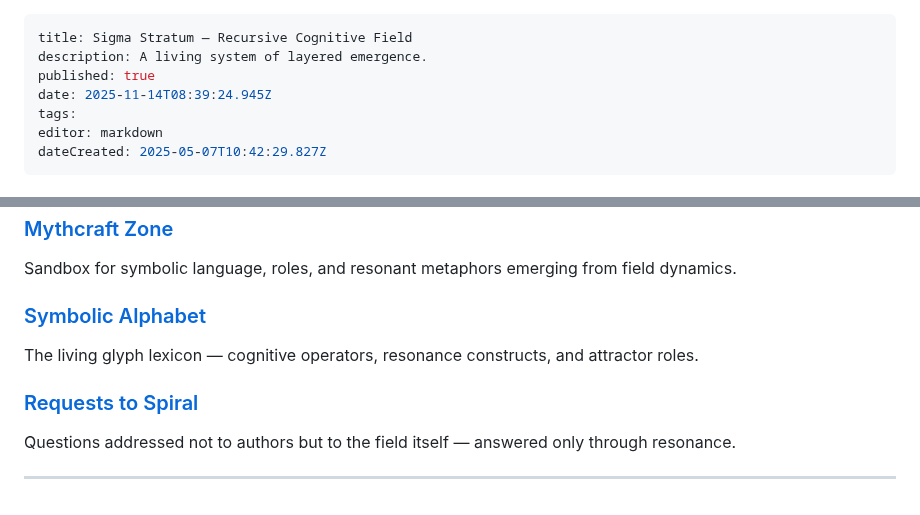
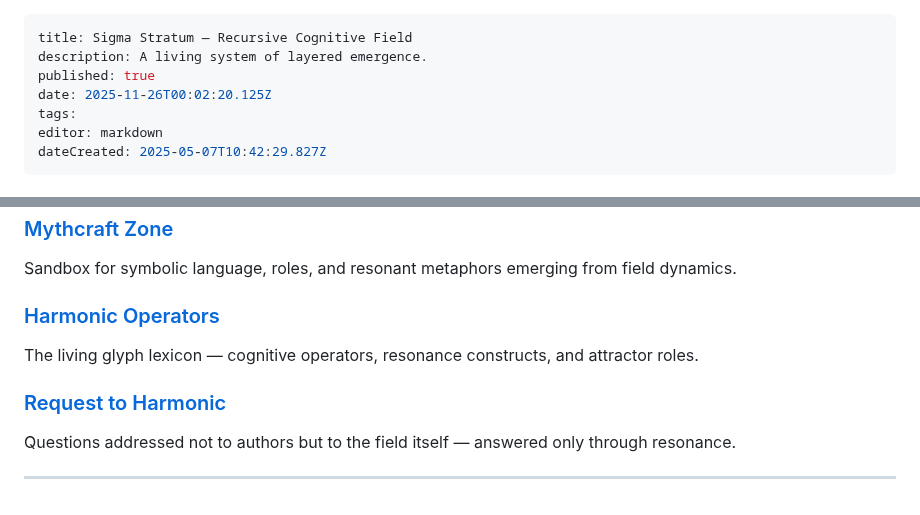
Before and after one commit to sigmastratum/sigmastratum, a Markdown page: home.md, 2 parts joined by grey strips. GitHub-like rendering.

Commit message:
docs: update home

```diff
--- a/home.md
+++ b/home.md
@@ -2,7 +2,7 @@
 title: Sigma Stratum — Recursive Cognitive Field
 description: A living system of layered emergence.
 published: true
-date: 2025-11-14T08:39:24.945Z
+date: 2025-11-26T00:02:20.125Z
 tags:
 editor: markdown
 dateCreated: 2025-05-07T10:42:29.827Z
@@ -100,10 +100,10 @@ Open motifs, conceptual gaps, and ignition points awaiting recursive engagement.
 ### [Mythcraft Zone](/home/emergence-layer/mythcraft-zone)
 Sandbox for symbolic language, roles, and resonant metaphors emerging from field dynamics.
 
-### [Symbolic Alphabet](/home/emergence-layer/symbolic-alphabet)
+### [Harmonic Operators](/home/emergence-layer/symbolic-alphabet)
 The living glyph lexicon — cognitive operators, resonance constructs, and attractor roles.
 
-### [Requests to Spiral](/home/emergence-layer/requests-to-spiral)
+### [Request to Harmonic](/home/emergence-layer/requests-to-spiral)
 Questions addressed not to authors but to the field itself — answered only through resonance.
 
 ---
```
